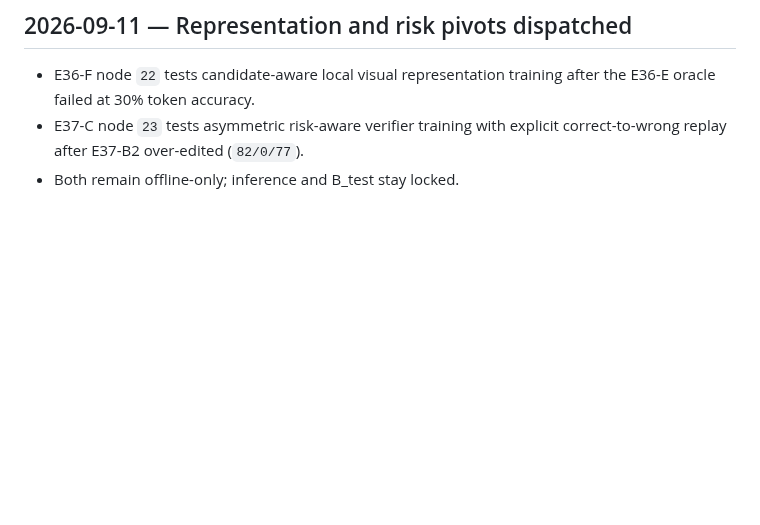
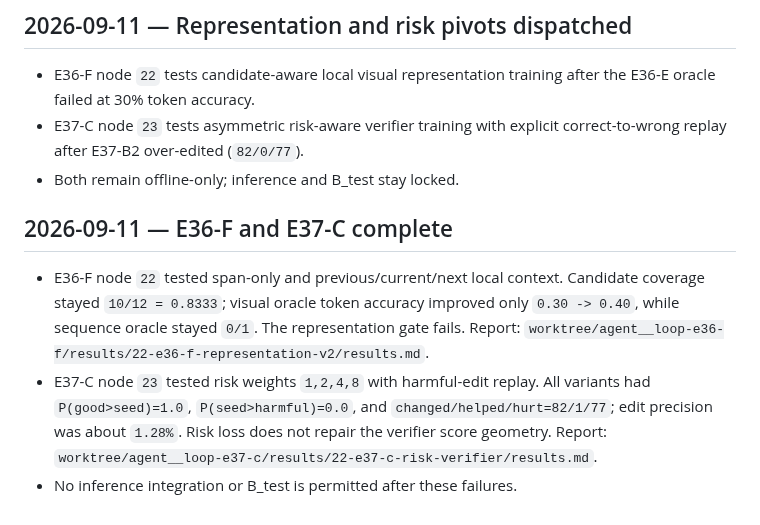
Before and after one commit to xlinh2301/EditCTC, a Markdown page: .codex/sesion/session.md, the part around the change. Rendered like a GitHub page; blank space fills up the shorter version.

Commit message:
Record E36-F and E37-C gate results

```diff
--- a/.codex/sesion/session.md
+++ b/.codex/sesion/session.md
@@ -274,3 +274,17 @@
 - E37-C node `23` tests asymmetric risk-aware verifier training with explicit
   correct-to-wrong replay after E37-B2 over-edited (`82/0/77`).
 - Both remain offline-only; inference and B_test stay locked.
+
+## 2026-09-11 — E36-F and E37-C complete
+
+- E36-F node `22` tested span-only and previous/current/next local context.
+  Candidate coverage stayed `10/12 = 0.8333`; visual oracle token accuracy
+  improved only `0.30 -> 0.40`, while sequence oracle stayed `0/1`. The
+  representation gate fails. Report:
+  `worktree/agent__loop-e36-f/results/22-e36-f-representation-v2/results.md`.
+- E37-C node `23` tested risk weights `1,2,4,8` with harmful-edit replay.
+  All variants had `P(good>seed)=1.0`, `P(seed>harmful)=0.0`, and
+  `changed/helped/hurt=82/1/77`; edit precision was about `1.28%`. Risk loss
+  does not repair the verifier score geometry. Report:
+  `worktree/agent__loop-e37-c/results/22-e37-c-risk-verifier/results.md`.
+- No inference integration or B_test is permitted after these failures.
```
